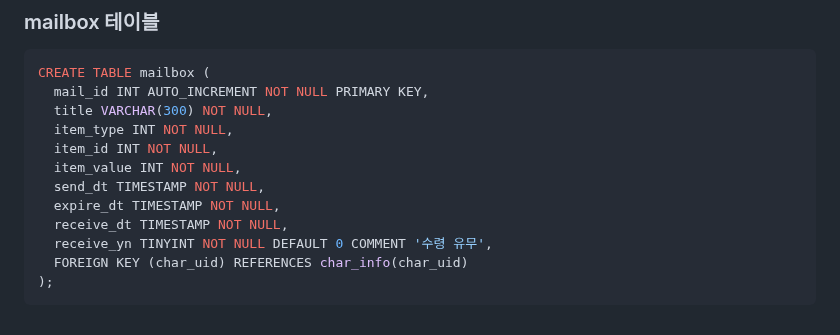
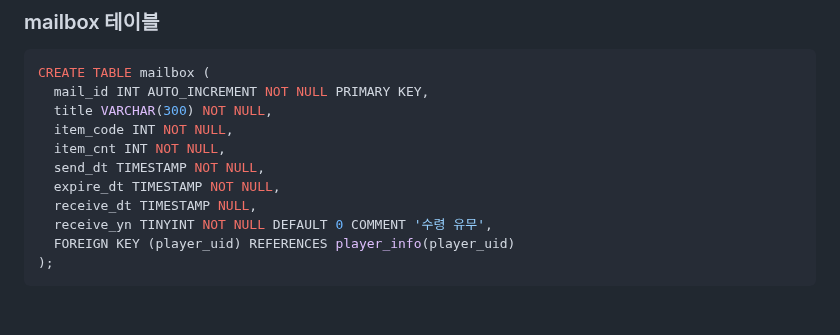
Before and after one commit to yujinS0/Omok-Game, a Markdown page: DB.md, the part around the change. Rendered like a GitHub page.

````diff
--- a/DB.md
+++ b/DB.md
@@ -131,13 +131,12 @@ CREATE TABLE IF NOT EXISTS player_item (
 CREATE TABLE mailbox (
   mail_id INT AUTO_INCREMENT NOT NULL PRIMARY KEY,
   title VARCHAR(300) NOT NULL,
-  item_type INT NOT NULL,
-  item_id INT NOT NULL,
-  item_value INT NOT NULL,
+  item_code INT NOT NULL,
+  item_cnt INT NOT NULL,
   send_dt TIMESTAMP NOT NULL,
   expire_dt TIMESTAMP NOT NULL,
-  receive_dt TIMESTAMP NOT NULL,
+  receive_dt TIMESTAMP NULL,
   receive_yn TINYINT NOT NULL DEFAULT 0 COMMENT '수령 유무',
-  FOREIGN KEY (char_uid) REFERENCES char_info(char_uid)
+  FOREIGN KEY (player_uid) REFERENCES player_info(player_uid)
 );
 ```
````
